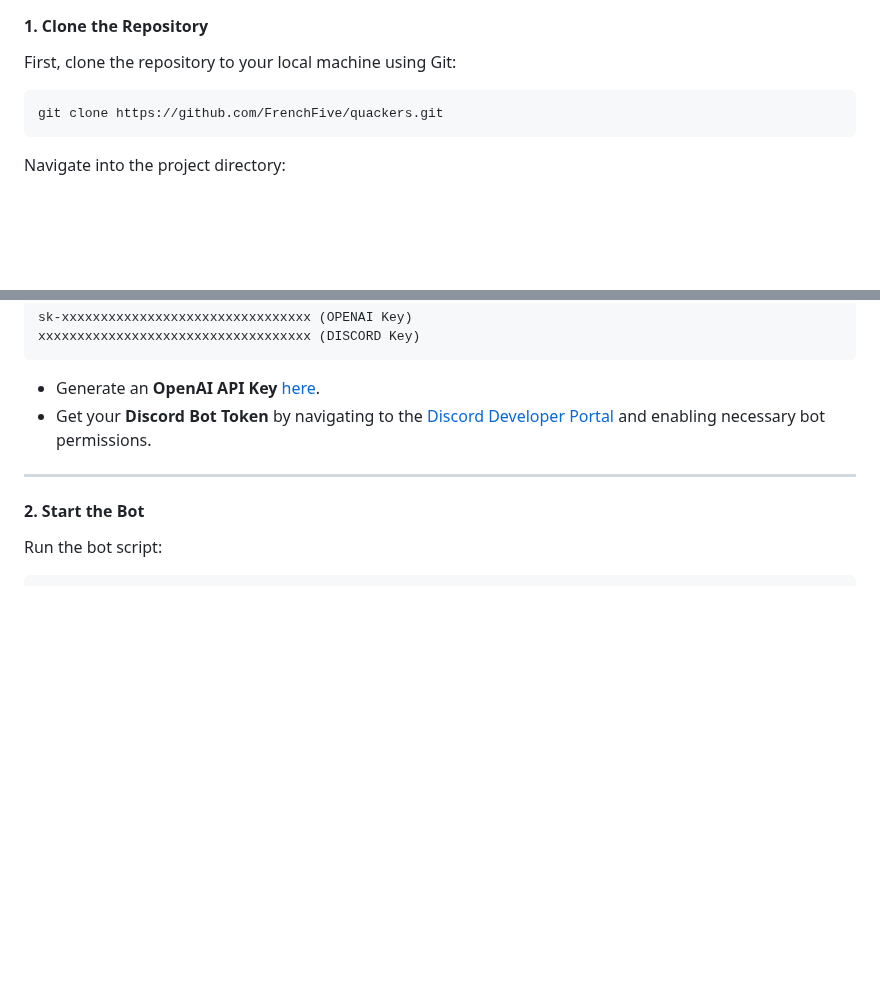
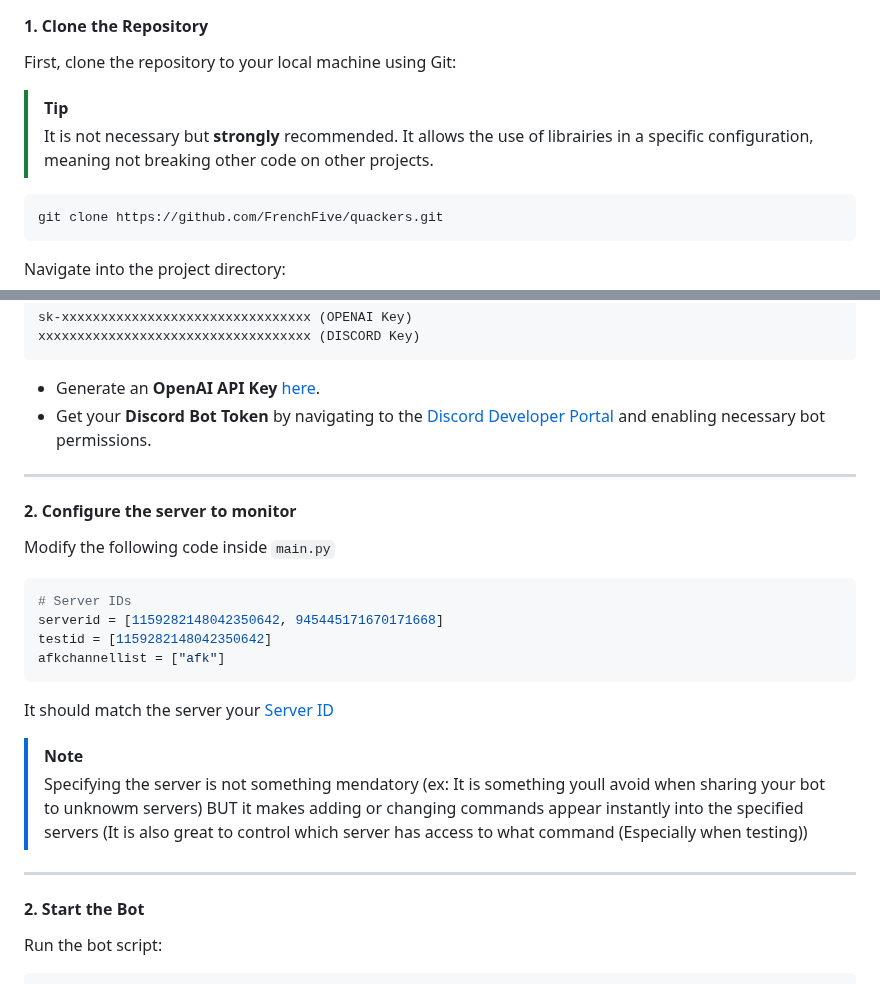
Before and after one commit to FrenchFive/quackers, a Markdown page: README.md, 2 parts joined by grey strips. GitHub-like rendering; blank space fills up the shorter version.

Commit message:
Adding a Step in Install to change the server list

````diff
--- a/README.md
+++ b/README.md
@@ -53,6 +53,10 @@ Before starting, ensure you have the following installed:
 #### 1. Clone the Repository
 First, clone the repository to your local machine using Git:
 
+> [!TIP]
+> It is not necessary but **strongly** recommended.
+> It allows the use of librairies in a specific configuration, meaning not breaking other code on other projects.
+
 ```bash
 git clone https://github.com/FrenchFive/quackers.git
 ```
@@ -107,6 +111,24 @@ xxxxxxxxxxxxxxxxxxxxxxxxxxxxxxxxxxx (DISCORD Key)
 
 ---
 
+#### 2. Configure the server to monitor
+
+Modify the following code inside ```main.py```
+
+```python
+# Server IDs
+serverid = [1159282148042350642, 945445171670171668]
+testid = [1159282148042350642]
+afkchannellist = ["afk"]
+```
+
+It should match the server your [Server ID](https://support.discord.com/hc/en-us/articles/206346498-Where-can-I-find-my-User-Server-Message-ID)
+> [!NOTE]
+> Specifying the server is not something mendatory (ex: It is something youll avoid when sharing your bot to unknowm servers)
+> BUT it makes adding or changing commands appear instantly into the specified servers (It is also great to control which server has access to what command (Especially when testing))
+
+---
+
 #### 2. Start the Bot
 Run the bot script:
 
````
